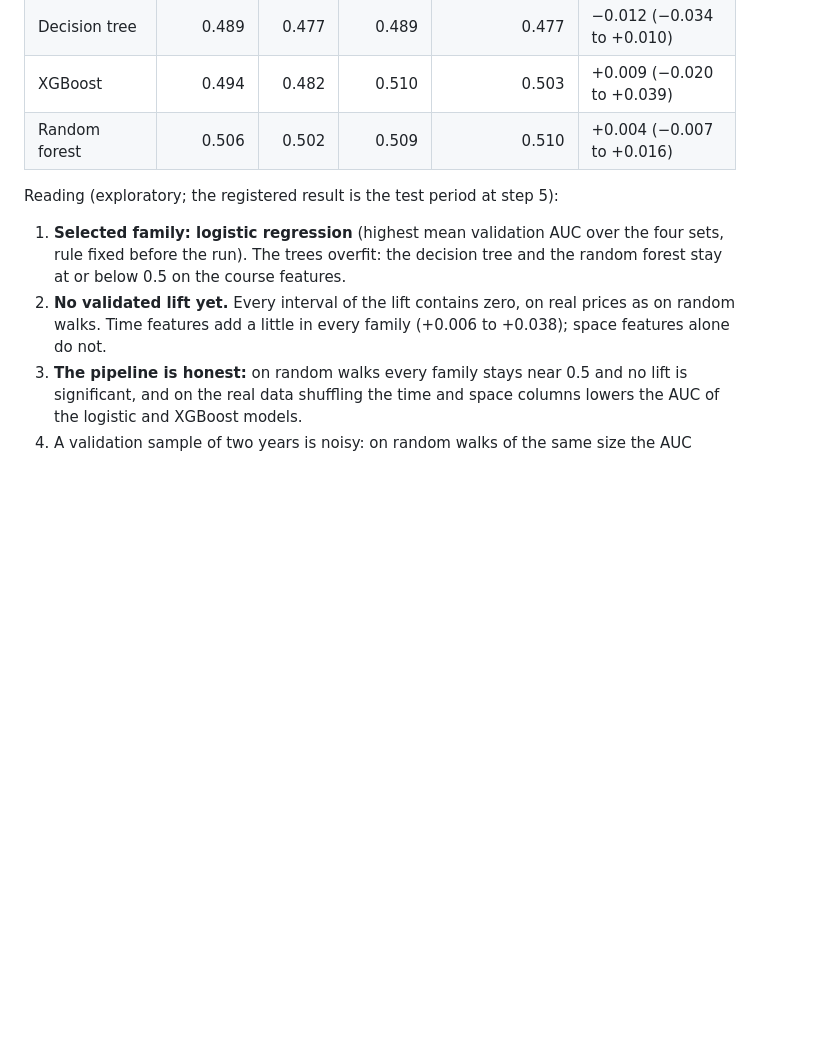
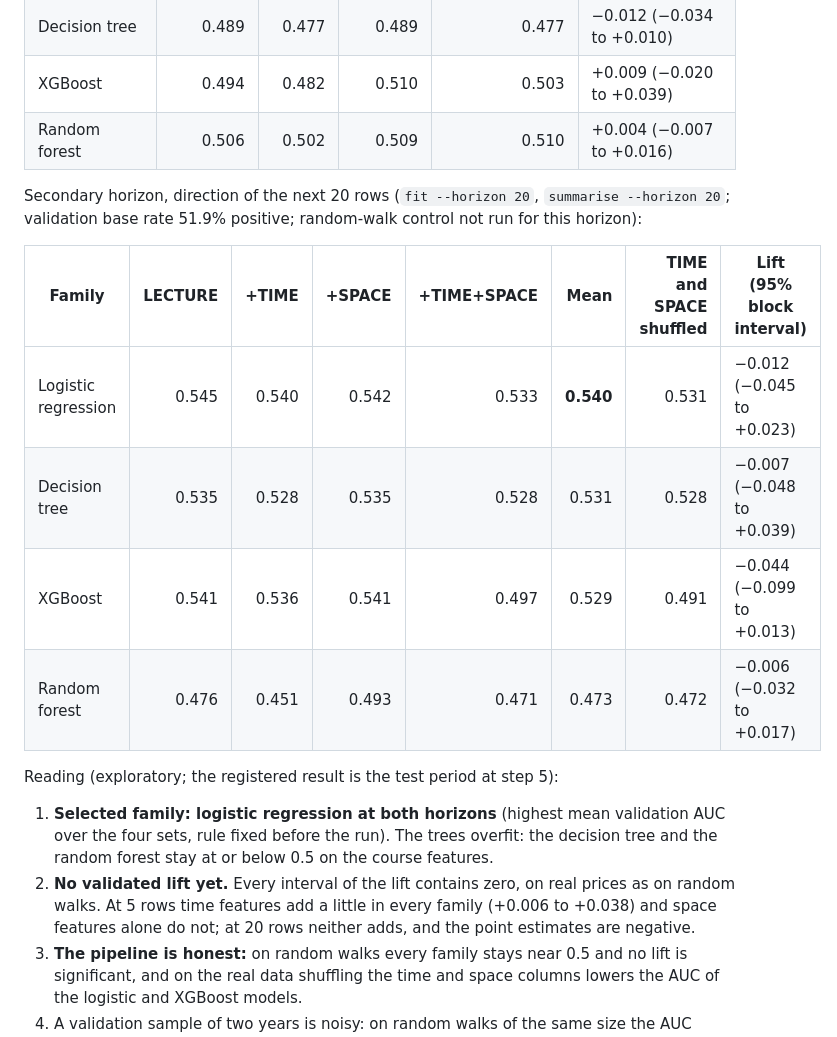
Before and after one commit to cssaritama/tsip-core, a Markdown page: docs/CAPSTONE.md, the part around the change. Drawn GitHub-style; blank space fills up the shorter version.

Commit message:
docs(capstone): validation results at the 20-session horizon

```diff
--- a/docs/CAPSTONE.md
+++ b/docs/CAPSTONE.md
@@ -82,10 +82,19 @@ Random-walk control (same pipeline, each ticker's prices replaced by a walk with
 | XGBoost | 0.494 | 0.482 | 0.510 | 0.503 | +0.009 (−0.020 to +0.039) |
 | Random forest | 0.506 | 0.502 | 0.509 | 0.510 | +0.004 (−0.007 to +0.016) |
 
+Secondary horizon, direction of the next 20 rows (`fit --horizon 20`, `summarise --horizon 20`; validation base rate 51.9% positive; random-walk control not run for this horizon):
+
+| Family | LECTURE | +TIME | +SPACE | +TIME+SPACE | Mean | TIME and SPACE shuffled | Lift (95% block interval) |
+|---|---:|---:|---:|---:|---:|---:|---|
+| Logistic regression | 0.545 | 0.540 | 0.542 | 0.533 | **0.540** | 0.531 | −0.012 (−0.045 to +0.023) |
+| Decision tree | 0.535 | 0.528 | 0.535 | 0.528 | 0.531 | 0.528 | −0.007 (−0.048 to +0.039) |
+| XGBoost | 0.541 | 0.536 | 0.541 | 0.497 | 0.529 | 0.491 | −0.044 (−0.099 to +0.013) |
+| Random forest | 0.476 | 0.451 | 0.493 | 0.471 | 0.473 | 0.472 | −0.006 (−0.032 to +0.017) |
+
 Reading (exploratory; the registered result is the test period at step 5):
 
-1. **Selected family: logistic regression** (highest mean validation AUC over the four sets, rule fixed before the run). The trees overfit: the decision tree and the random forest stay at or below 0.5 on the course features.
-2. **No validated lift yet.** Every interval of the lift contains zero, on real prices as on random walks. Time features add a little in every family (+0.006 to +0.038); space features alone do not.
+1. **Selected family: logistic regression at both horizons** (highest mean validation AUC over the four sets, rule fixed before the run). The trees overfit: the decision tree and the random forest stay at or below 0.5 on the course features.
+2. **No validated lift yet.** Every interval of the lift contains zero, on real prices as on random walks. At 5 rows time features add a little in every family (+0.006 to +0.038) and space features alone do not; at 20 rows neither adds, and the point estimates are negative.
 3. **The pipeline is honest:** on random walks every family stays near 0.5 and no lift is significant, and on the real data shuffling the time and space columns lowers the AUC of the logistic and XGBoost models.
 4. A validation sample of two years is noisy: on random walks of the same size the AUC spreads by about 0.04 between seeds (checked 2026-11-10). Differences below a few hundredths are not evidence.
 
```
